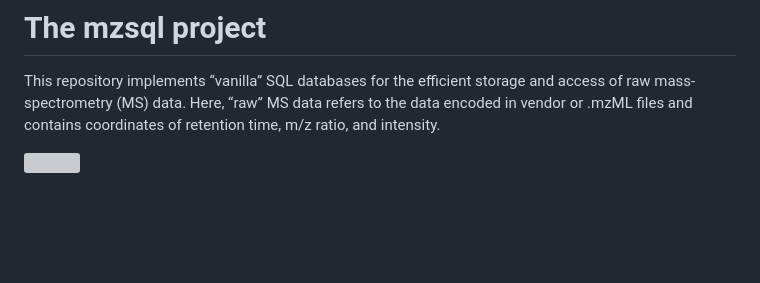
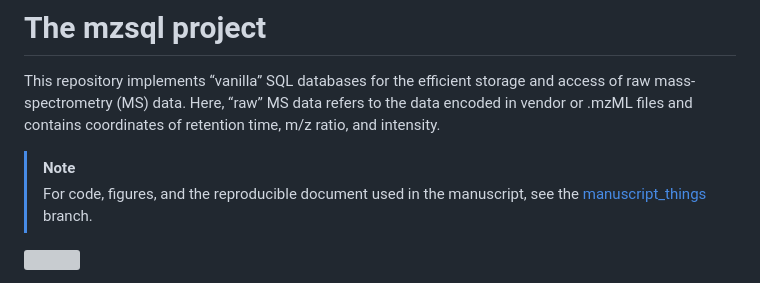
Before and after one commit to wkumler/mzsql, a Markdown page: README.md, the part around the change. Drawn GitHub-style; blank space fills up the shorter version; grey boxes are pictures that could not be loaded.

Commit message:
Adding direct link to manuscript info

```diff
--- a/README.md
+++ b/README.md
@@ -5,6 +5,9 @@ This repository implements “vanilla” SQL databases for the efficient
 storage and access of raw mass-spectrometry (MS) data. Here, “raw” MS
 data refers to the data encoded in vendor or .mzML files and contains
 coordinates of retention time, m/z ratio, and intensity.
+
+> [!NOTE]
+> For code, figures, and the reproducible document used in the manuscript, see the [manuscript_things](https://github.com/wkumler/mzsql/tree/manuscript_things) branch.
 
 ![](README_files/figure-manual-manuscript/db_fig.png)
 
```
